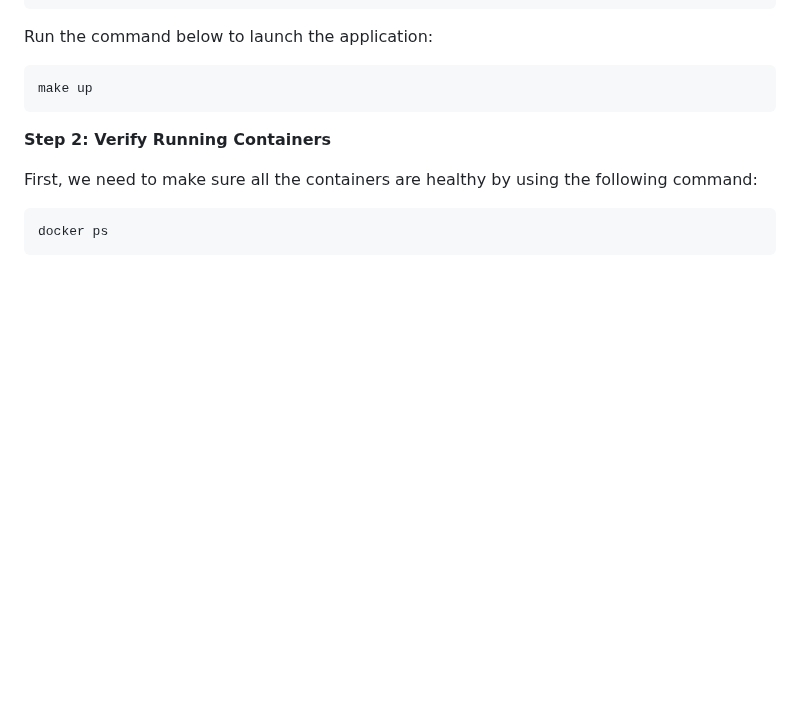
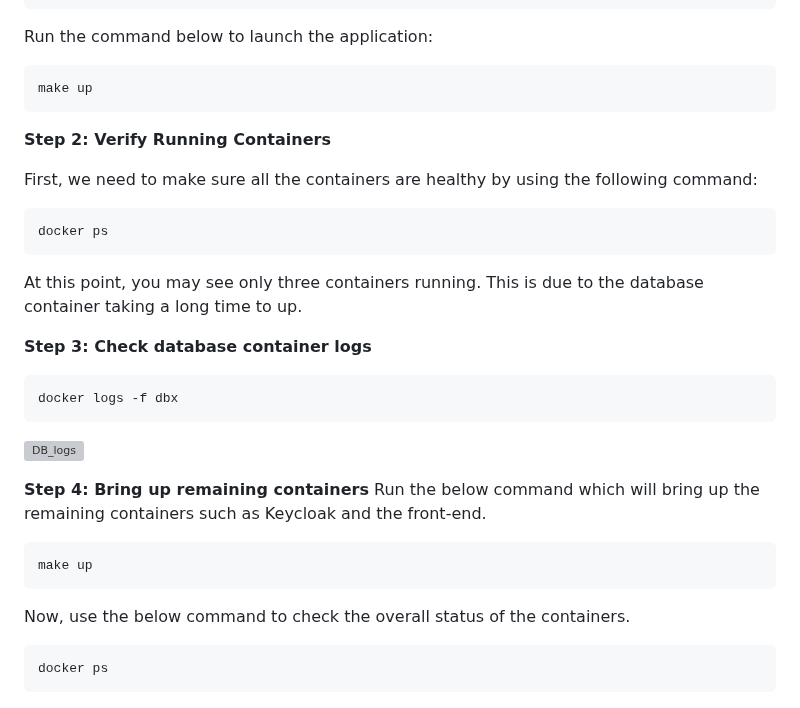
Before and after one commit to stccenter/ClassX, a Markdown page: README.md, the part around the change. GitHub-like rendering; blank space fills up the shorter version; grey boxes are pictures that could not be loaded.

````diff
--- a/README.md
+++ b/README.md
@@ -245,6 +245,26 @@ First, we need to make sure all the containers are healthy by using the followin
 ```bash
 docker ps
 ```
+ At this point, you may see only three containers running. This is due to the database container taking a long time to up.
+
+ **Step 3: Check database container logs**
+```bash
+docker logs -f dbx
+```
+ ![DB_logs](images/db_container_logs.png)
+
+  **Step 4: Bring up remaining containers**
+  Run the below command which will bring up the remaining containers such as Keycloak and the front-end.
+
+```bash
+make up
+```
+
+Now, use the below command to check the overall status of the containers.
+```bash
+docker ps
+```
+
  ![Docker Status](images/docker_ps.png)
 
 You should see entries for the following containers:
````
